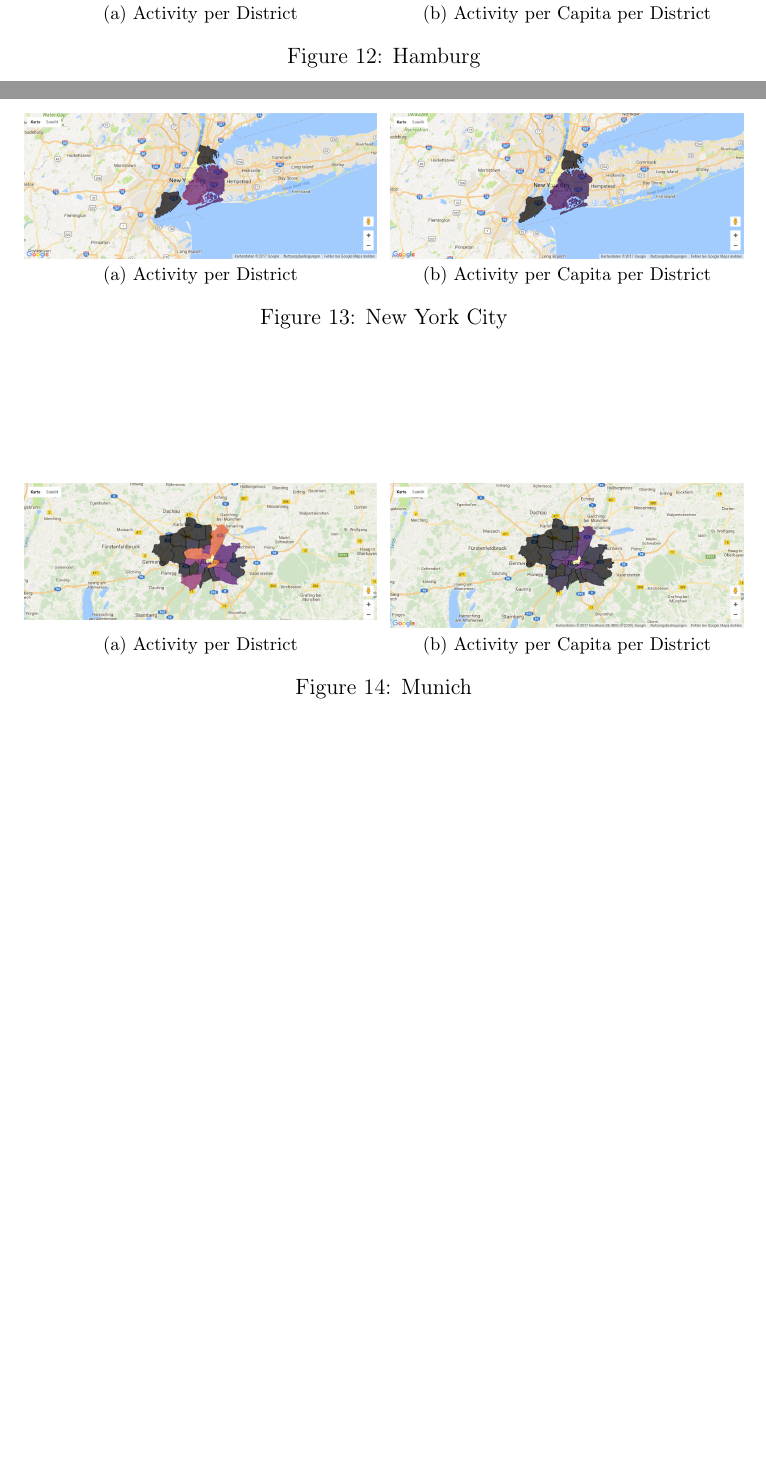
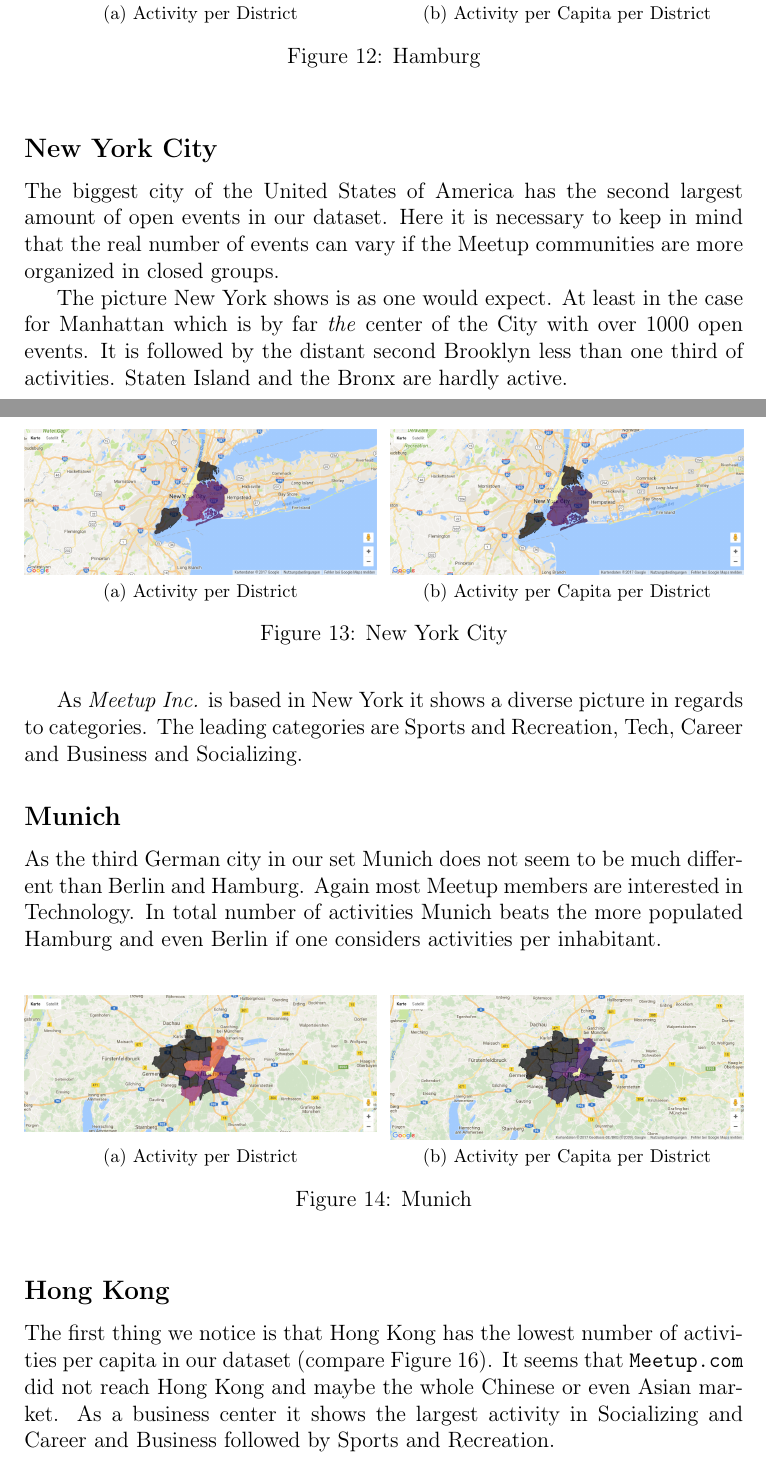
Before and after one commit to schakalakka/uab-ri, a LaTeX document (report/report.tex, which reads report/results.tex): two parts of pages 13 and 14 of 16 before the commit and two parts of pages 13 and 14 of 17 after it, joined at a grey line, cut so that both start at the same text, the shorter picture padded with empty space. Compiled offline with pdfLaTeX.

Commit message:
finish city section results

```diff
--- a/report/results.tex
+++ b/report/results.tex
@@ -119,6 +119,10 @@ Hamburg is the second biggest city in Germany. As in Berlin mostly tech-interest
 
 \subsection*{New York City}
 
+The biggest city of the United States of America has the second largest amount of open events in our dataset. Here it is necessary to keep in mind that the real number of events can vary if the Meetup communities are more organized in closed groups.
+
+The picture New York shows is as one would expect. At least in the case for Manhattan which is by far \emph{the} center of the City with over 1000 open events. It is followed by the distant second Brooklyn less than one third of activities. Staten Island and the Bronx are hardly active.
+
 \begin{figure}[!htp]
 	% Maximum length
 	\subfloat[Activity per District]{\label{fig1:a}\includegraphics[width=0.49\linewidth]{images/activities_of_districts/NewYork.png}}\hfill
@@ -126,7 +130,11 @@ Hamburg is the second biggest city in Germany. As in Berlin mostly tech-interest
 	\caption{New York City}\label{fig:newyorkmap}
 \end{figure}
 
+As \emph{Meetup Inc.} is based in New York it shows a diverse picture in regards to categories. The leading categories are Sports and Recreation, Tech, Career and Business and Socializing.
+
 \subsection*{Munich}
+
+As the third German city in our set Munich does not seem to be much different than Berlin and Hamburg. Again most Meetup members are interested in Technology. In total number of activities Munich beats the more populated Hamburg and even Berlin if one considers activities per inhabitant.
 
 \begin{figure}[!htp]
 	% Maximum length
@@ -137,3 +145,5 @@ Hamburg is the second biggest city in Germany. As in Berlin mostly tech-interest
 
 \subsection*{Hong Kong}
 
+The first thing we notice is that Hong Kong has the lowest number of activities per capita in our dataset (compare Figure \ref{fig:categories_all_percapita}). It seems that \url{Meetup.com} did not reach Hong Kong and maybe the whole Chinese or even Asian market.
+As a business center it shows the largest activity in Socializing and Career and Business followed by Sports and Recreation.
```
Also changed, not shown: report/results.tex (7 more changed lines), 1 other file.
